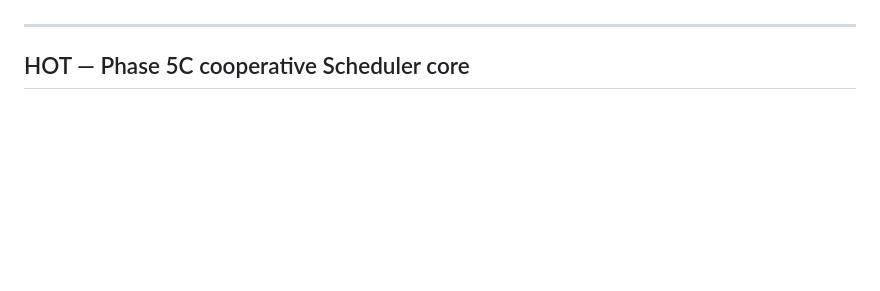
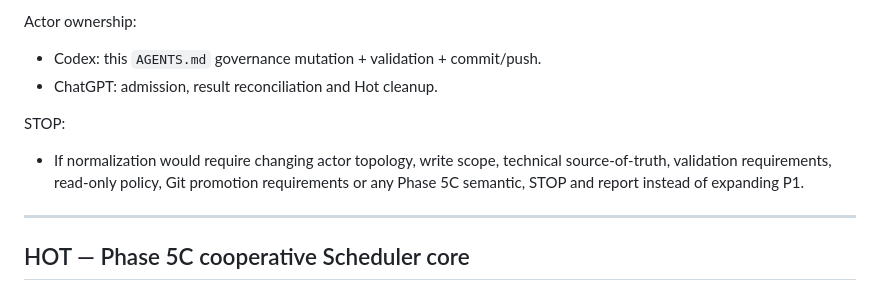
Before and after one commit to masini1491/esp32-vag-data-server, a Markdown page: TASKS.md, the part around one of its changes. Rendered like a GitHub page; blank space fills up the shorter version.

Commit message:
tasks: admit AGENTS Playbook adoption normalization

```diff
--- a/TASKS.md
+++ b/TASKS.md
@@ -8,3 +65,9 @@
+Actor ownership:
+- Codex: this `AGENTS.md` governance mutation + validation + commit/push.
+- ChatGPT: admission, result reconciliation and Hot cleanup.
+
+STOP:
+- If normalization would require changing actor topology, write scope, technical source-of-truth, validation requirements, read-only policy, Git promotion requirements or any Phase 5C semantic, STOP and report instead of expanding P1.
 
 ---
 ## HOT — Phase 5C cooperative Scheduler core
```
Also changed, not shown: other parts of TASKS.md (+57 -0 lines).
